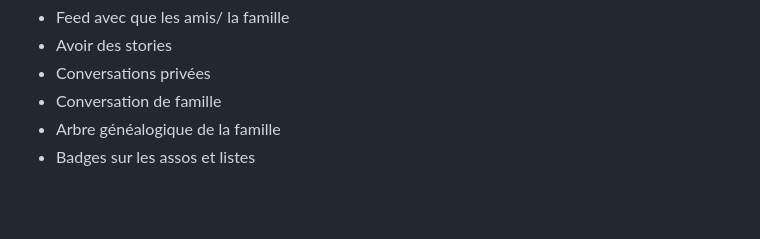
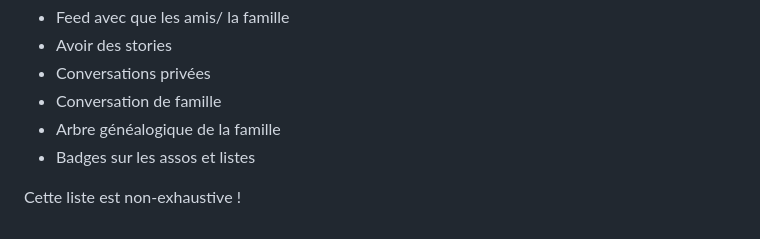
Before and after one commit to emiledelmas/EmaFamille-Back, a Markdown page: rapport.md, the part around the change. Drawn GitHub-style; blank space fills up the shorter version.

```diff
--- a/rapport.md
+++ b/rapport.md
@@ -179,3 +179,5 @@ Nous avons plusieurs idées d'améliorations pour le projet :
 - Conversation de famille
 - Arbre généalogique de la famille
 - Badges sur les assos et listes
+
+Cette liste est non-exhaustive !
```
